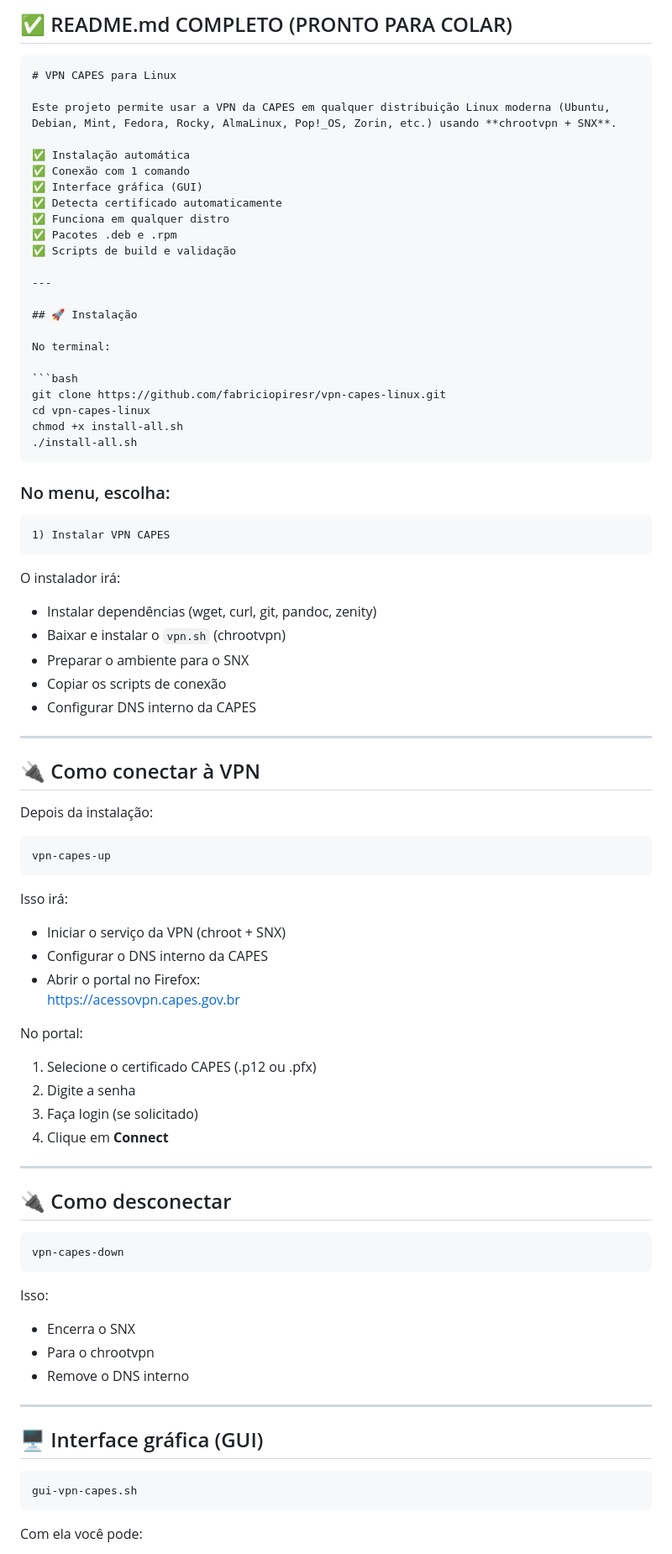
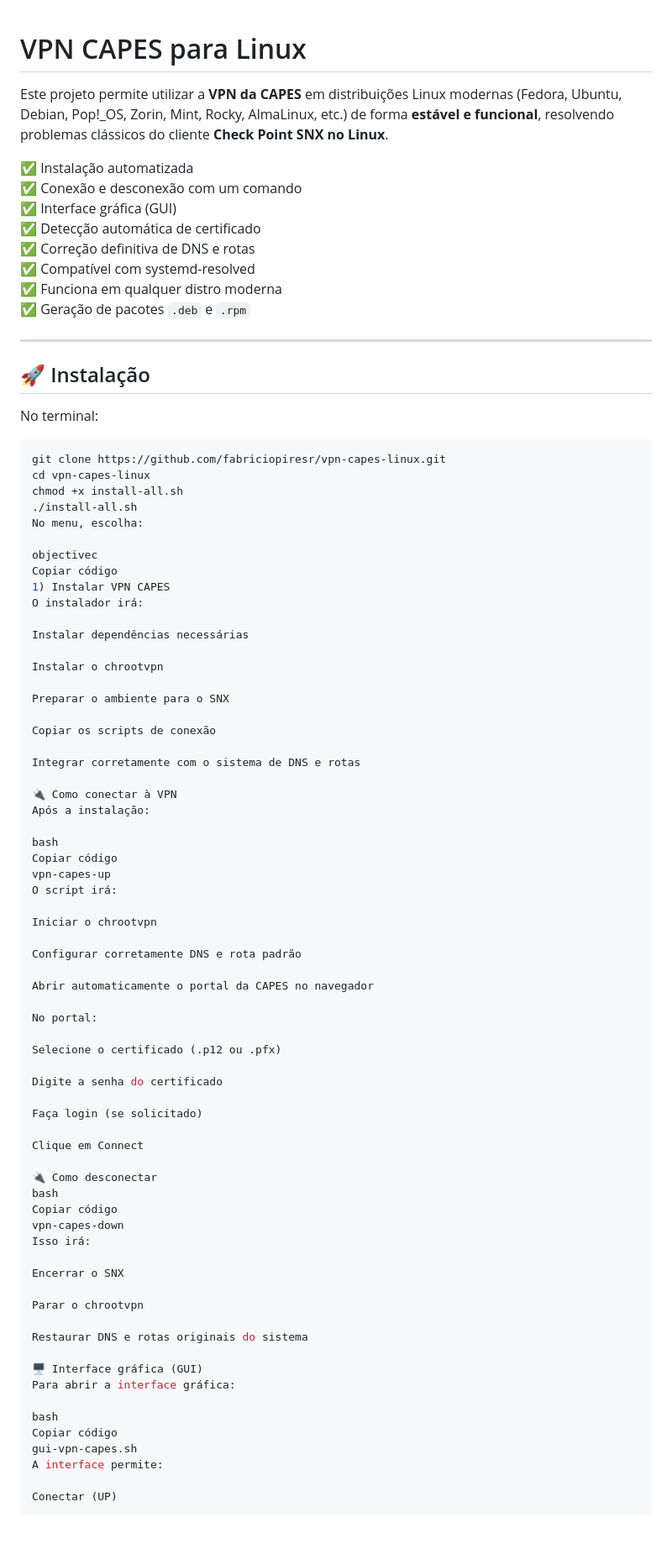
Before and after one commit to fabriciopiresr/vpn-capes-linux, a Markdown page: README.md, the part around one of its changes. Shown at 84% size. Drawn GitHub-style; blank space fills up the shorter version.

Commit message:
docs(readme): finalize documentation and troubleshooting

````diff
--- a/README.md
+++ b/README.md
@@ -1,17 +1,18 @@
-## ✅ README.md COMPLETO (PRONTO PARA COLAR)
-
-```md
 # VPN CAPES para Linux
 
-Este projeto permite usar a VPN da CAPES em qualquer distribuição Linux moderna (Ubuntu, Debian, Mint, Fedora, Rocky, AlmaLinux, Pop!_OS, Zorin, etc.) usando **chrootvpn + SNX**.
+Este projeto permite utilizar a **VPN da CAPES** em distribuições Linux modernas
+(Fedora, Ubuntu, Debian, Pop!_OS, Zorin, Mint, Rocky, AlmaLinux, etc.)
+de forma **estável e funcional**, resolvendo problemas clássicos do cliente
+**Check Point SNX no Linux**.
 
-✅ Instalação automática
-✅ Conexão com 1 comando
+✅ Instalação automatizada
+✅ Conexão e desconexão com um comando
 ✅ Interface gráfica (GUI)
-✅ Detecta certificado automaticamente
-✅ Funciona em qualquer distro
-✅ Pacotes .deb e .rpm
-✅ Scripts de build e validação
+✅ Detecção automática de certificado
+✅ Correção definitiva de DNS e rotas
+✅ Compatível com systemd-resolved
+✅ Funciona em qualquer distro moderna
+✅ Geração de pacotes `.deb` e `.rpm`
 
 ---
 
@@ -24,67 +25,66 @@ git clone https://github.com/fabriciopiresr/vpn-capes-linux.git
 cd vpn-capes-linux
 chmod +x install-all.sh
 ./install-all.sh
-```
+No menu, escolha:
 
-### No menu, escolha:
-
-```
+objectivec
+Copiar código
 1) Instalar VPN CAPES
-```
-
 O instalador irá:
 
-- Instalar dependências (wget, curl, git, pandoc, zenity)
-- Baixar e instalar o `vpn.sh` (chrootvpn)
-- Preparar o ambiente para o SNX
-- Copiar os scripts de conexão
-- Configurar DNS interno da CAPES
+Instalar dependências necessárias
 
----
+Instalar o chrootvpn
 
-## 🔌 Como conectar à VPN
+Preparar o ambiente para o SNX
 
-Depois da instalação:
+Copiar os scripts de conexão
 
-```bash
+Integrar corretamente com o sistema de DNS e rotas
+
+🔌 Como conectar à VPN
+Após a instalação:
+
+bash
+Copiar código
 vpn-capes-up
-```
+O script irá:
 
-Isso irá:
+Iniciar o chrootvpn
 
-- Iniciar o serviço da VPN (chroot + SNX)
-- Configurar o DNS interno da CAPES
-- Abrir o portal no Firefox:
-  [https://acessovpn.capes.gov.br](https://acessovpn.capes.gov.br)
+Configurar corretamente DNS e rota padrão
+
+Abrir automaticamente o portal da CAPES no navegador
 
 No portal:
 
-1. Selecione o certificado CAPES (.p12 ou .pfx)
-2. Digite a senha
-3. Faça login (se solicitado)
-4. Clique em **Connect**
+Selecione o certificado (.p12 ou .pfx)
 
----
+Digite a senha do certificado
 
-## 🔌 Como desconectar
+Faça login (se solicitado)
 
-```bash
+Clique em Connect
+
+🔌 Como desconectar
+bash
+Copiar código
 vpn-capes-down
-```
+Isso irá:
 
-Isso:
+Encerrar o SNX
 
-- Encerra o SNX
-- Para o chrootvpn
-- Remove o DNS interno
+Parar o chrootvpn
 
----
+Restaurar DNS e rotas originais do sistema
 
-## 🖥️ Interface gráfica (GUI)
+🖥️ Interface gráfica (GUI)
+Para abrir a interface gráfica:
 
-```bash
+bash
+Copiar código
 gui-vpn-capes.sh
-```
+A interface permite:
 
-Com ela você pode:
+Conectar (UP)
 
````
Also changed, not shown: other parts of README.md (+97 -70 lines).
